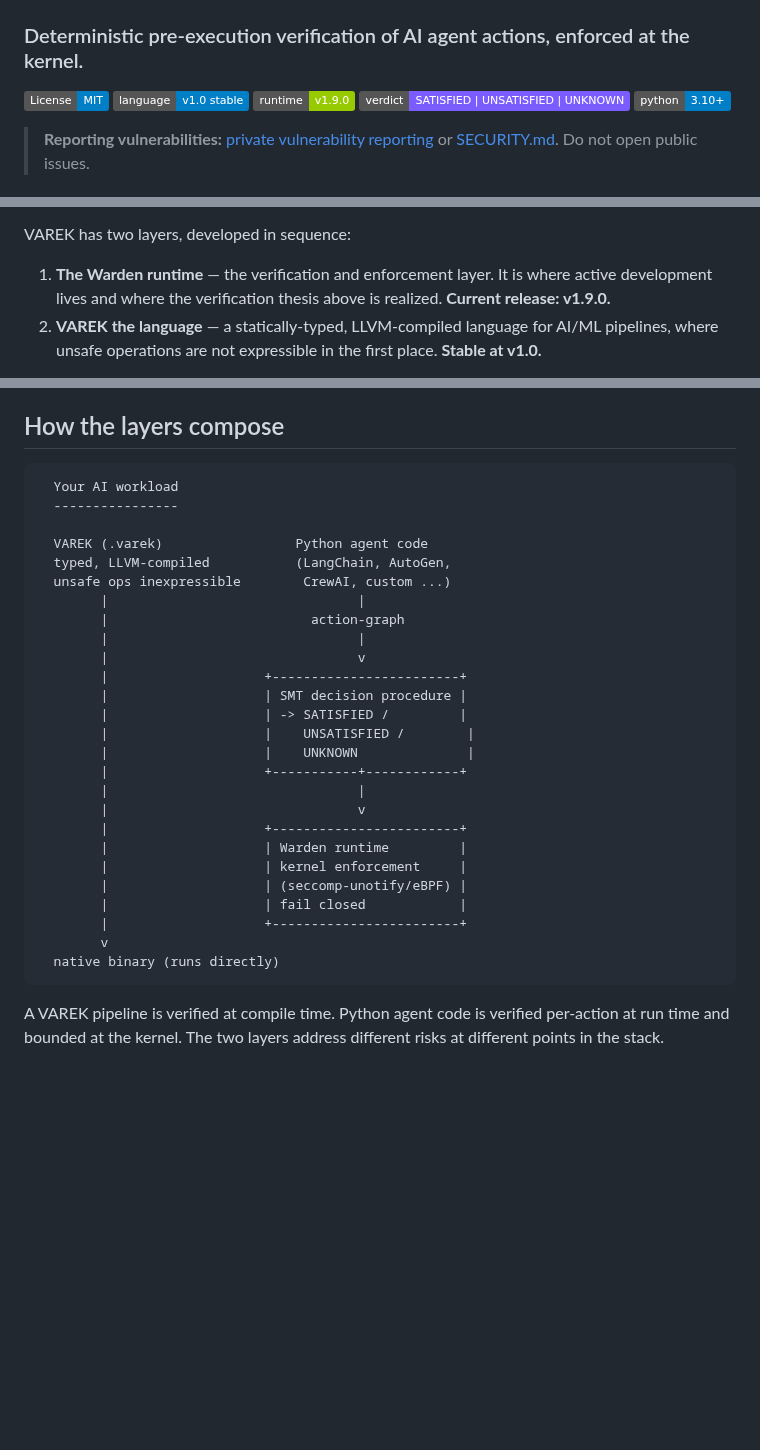
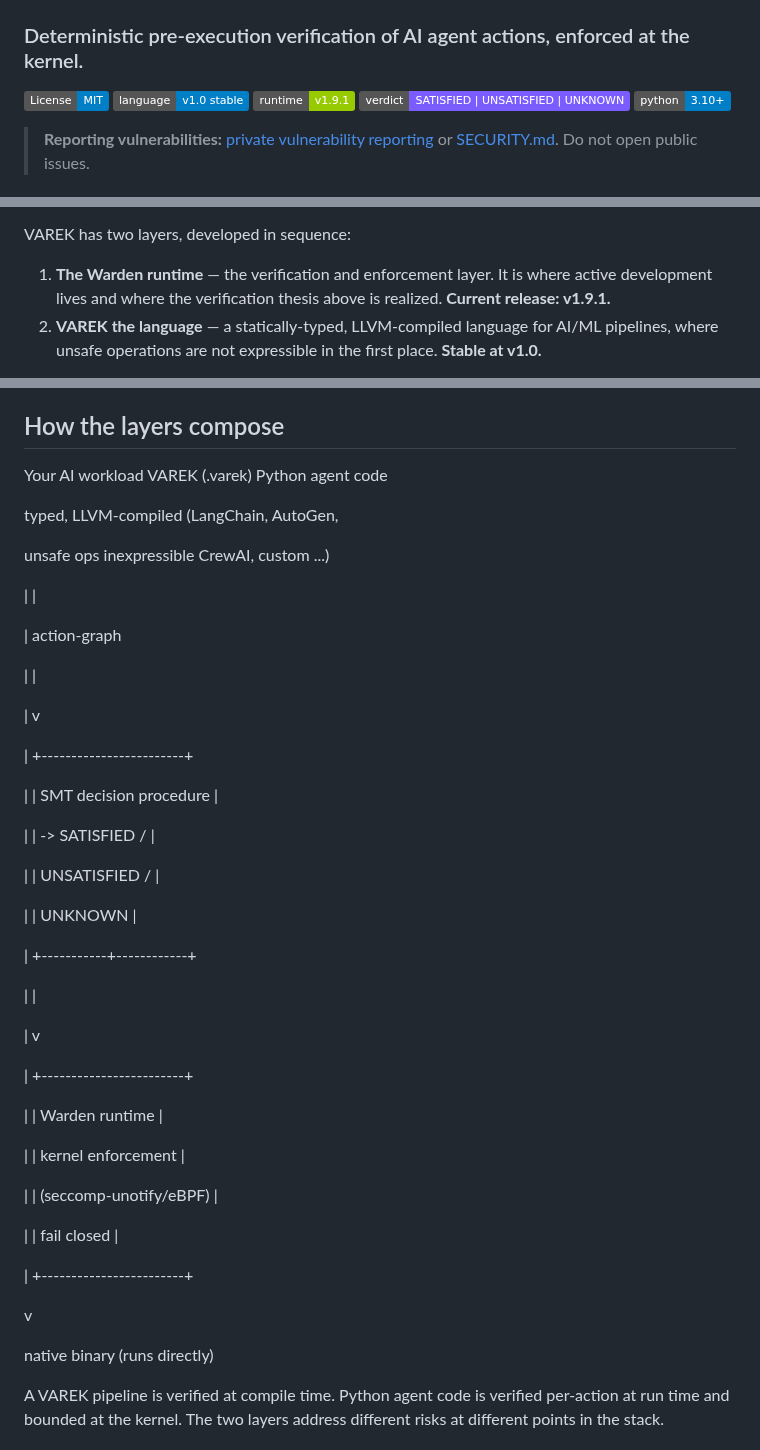
Before and after one commit to kwdoug63/varek, a Markdown page: README.md, 3 parts joined by grey strips. Drawn GitHub-style; badges without logos; blank space fills up the shorter version.

````diff
--- a/README.md
+++ b/README.md
@@ -4,7 +4,7 @@
 
 [![License](https://img.shields.io/badge/License-MIT-blue.svg)](https://opensource.org/licenses/MIT)
 [![Language](https://img.shields.io/badge/language-v1.0%20stable-blue.svg)](https://github.com/kwdoug63/varek/releases)
-[![Runtime](https://img.shields.io/badge/runtime-v1.9.0-green.svg)](https://github.com/kwdoug63/varek/releases)
+[![Runtime](https://img.shields.io/badge/runtime-v1.9.1-green.svg)](https://github.com/kwdoug63/varek/releases)
 [![Verdict](https://img.shields.io/badge/verdict-SATISFIED%20%7C%20UNSATISFIED%20%7C%20UNKNOWN-7a5cff.svg)](#the-verdict-model)
 [![Python 3.10+](https://img.shields.io/badge/python-3.10+-blue.svg)](https://www.python.org/downloads/)
 
@@ -32,7 +32,7 @@ VAREK has two layers, developed in sequence:
 
 1. **The Warden runtime** — the verification and enforcement layer. It is where
    active development lives and where the verification thesis above is realized.
-   **Current release: v1.9.0.**
+   **Current release: v1.9.1.**
 2. **VAREK the language** — a statically-typed, LLVM-compiled language for AI/ML
    pipelines, where unsafe operations are not expressible in the first place.
    **Stable at v1.0.**
@@ -247,35 +256,52 @@ library is 261 functions across 7 modules: `var::io`, `var::tensor`, `var::http`
 `var::async`, `var::pipeline`, `var::model`, `var::data`.
 
 ## How the layers compose
+Your AI workload
+VAREK (.varek)                 Python agent code
 
-```
-  Your AI workload
-  ----------------
+typed, LLVM-compiled           (LangChain, AutoGen,
 
-  VAREK (.varek)                 Python agent code
-  typed, LLVM-compiled           (LangChain, AutoGen,
-  unsafe ops inexpressible        CrewAI, custom ...)
-        |                                |
-        |                          action-graph
-        |                                |
-        |                                v
-        |                    +------------------------+
-        |                    | SMT decision procedure |
-        |                    | -> SATISFIED /         |
-        |                    |    UNSATISFIED /        |
-        |                    |    UNKNOWN              |
-        |                    +-----------+------------+
-        |                                |
-        |                                v
-        |                    +------------------------+
-        |                    | Warden runtime         |
-        |                    | kernel enforcement     |
-        |                    | (seccomp-unotify/eBPF) |
-        |                    | fail closed            |
-        |                    +------------------------+
-        v
-  native binary (runs directly)
-```
+unsafe ops inexpressible        CrewAI, custom ...)
+
+|                                |
+
+|                          action-graph
+
+|                                |
+
+|                                v
+
+|                    +------------------------+
+
+|                    | SMT decision procedure |
+
+|                    | -> SATISFIED /         |
+
+|                    |    UNSATISFIED /        |
+
+|                    |    UNKNOWN              |
+
+|                    +-----------+------------+
+
+|                                |
+
+|                                v
+
+|                    +------------------------+
+
+|                    | Warden runtime         |
+
+|                    | kernel enforcement     |
+
+|                    | (seccomp-unotify/eBPF) |
+
+|                    | fail closed            |
+
+|                    +------------------------+
+
+v
+
+native binary (runs directly)
 
 A VAREK pipeline is verified at compile time. Python agent code is verified
 per-action at run time and bounded at the kernel. The two layers address
````
Also changed, not shown: other parts of README.md (+35 -10 lines).
